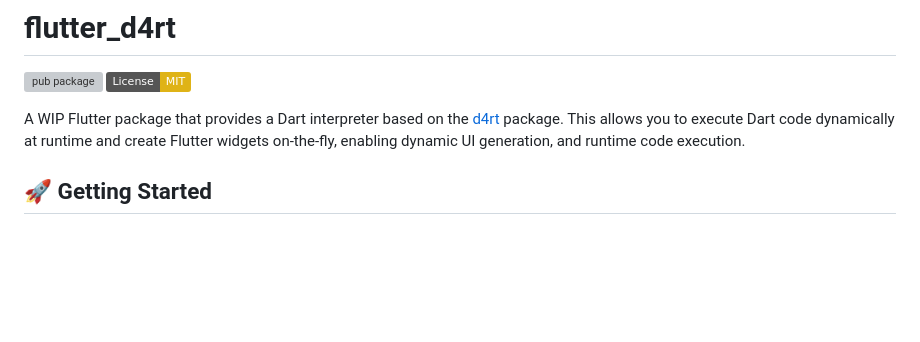
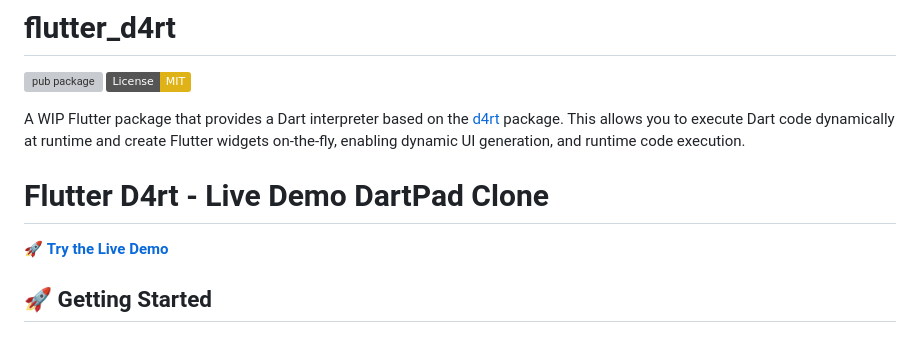
Before and after one commit to leavky/flutter_d4rt, a Markdown page: README.md, the part around the change. Rendered like a GitHub page; badges without logos; blank space fills up the shorter version; grey boxes are pictures that could not be loaded.

Commit message:
docs: Add live demo link

```diff
--- a/README.md
+++ b/README.md
@@ -4,6 +4,10 @@
 [![License: MIT](https://img.shields.io/badge/License-MIT-yellow.svg)](https://opensource.org/licenses/MIT)
 
 A WIP Flutter package that provides a Dart interpreter based on the [d4rt](https://pub.dev/packages/d4rt) package. This allows you to execute Dart code dynamically at runtime and create Flutter widgets on-the-fly, enabling dynamic UI generation, and runtime code execution.
+
+# Flutter D4rt - Live Demo DartPad Clone
+
+🚀 **[Try the Live Demo](https://kodjodevf.github.io/flutter_d4rt/)**
 
 
 ## 🚀 Getting Started
```
